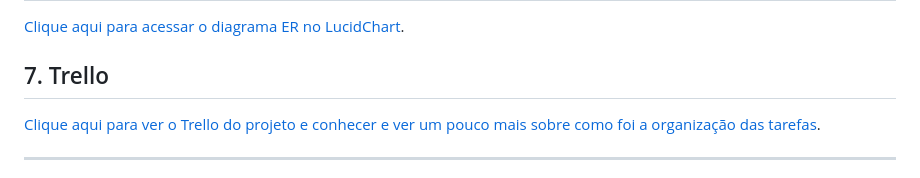
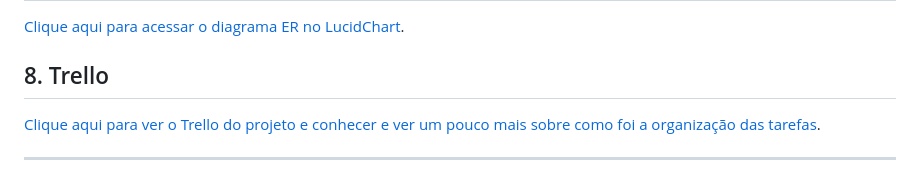
Before and after one commit to marimaccos/vemser-trabalho-final, a Markdown page: README.md, the part around the change printed below. Rendered like a GitHub page.

```diff
--- a/README.md
+++ b/README.md
@@ -48,7 +52,7 @@ vendas da companhia, todos os trechos e também todas as passagens que foram cad
 
 <a href="https://lucid.app/lucidchart/2e81f5bd-cd54-4b25-8416-47a994d87fcc/edit?viewport_loc=52%2C-75%2C2318%2C1276%2C0_0&invitationId=inv_a6736357-686c-486b-8e63-1957c80c061b">Clique aqui para acessar o diagrama ER no LucidChart</a>.
 
-## 7. Trello
+## 8. Trello
 
 <a href="https://trello.com/b/AxMinlcn/tf-oracle-oop">Clique aqui para ver o Trello do projeto e conhecer e ver um pouco mais sobre como foi a organização das tarefas</a>.
 
```
Also changed, not shown: other parts of README.md (+5 -1 lines).
